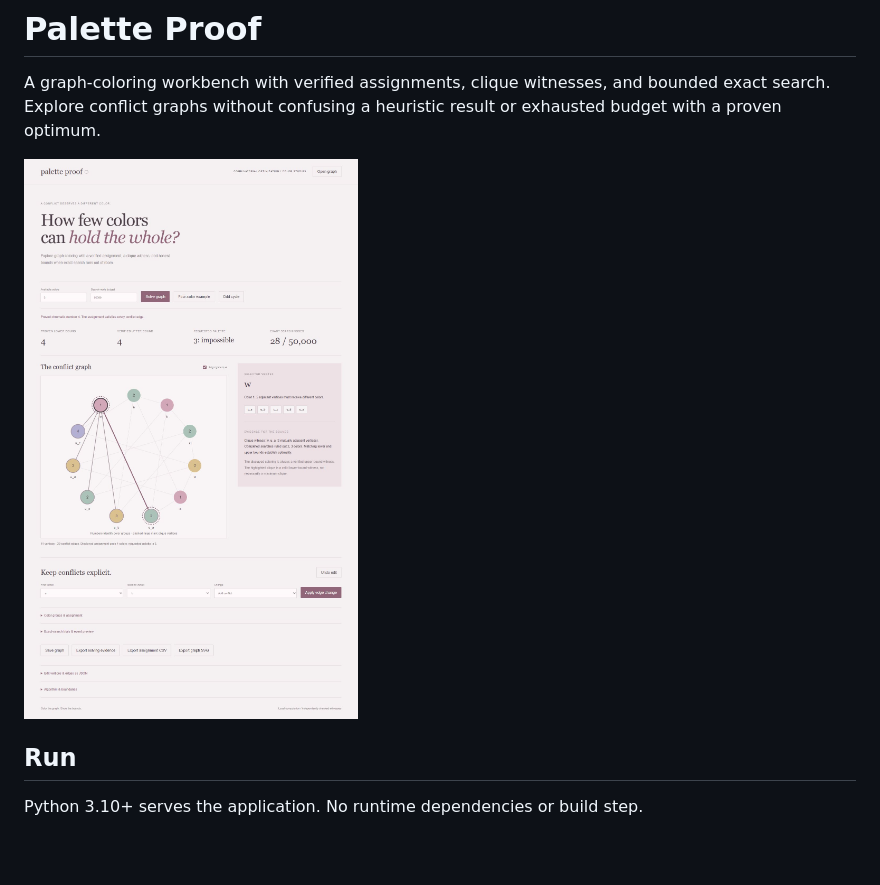
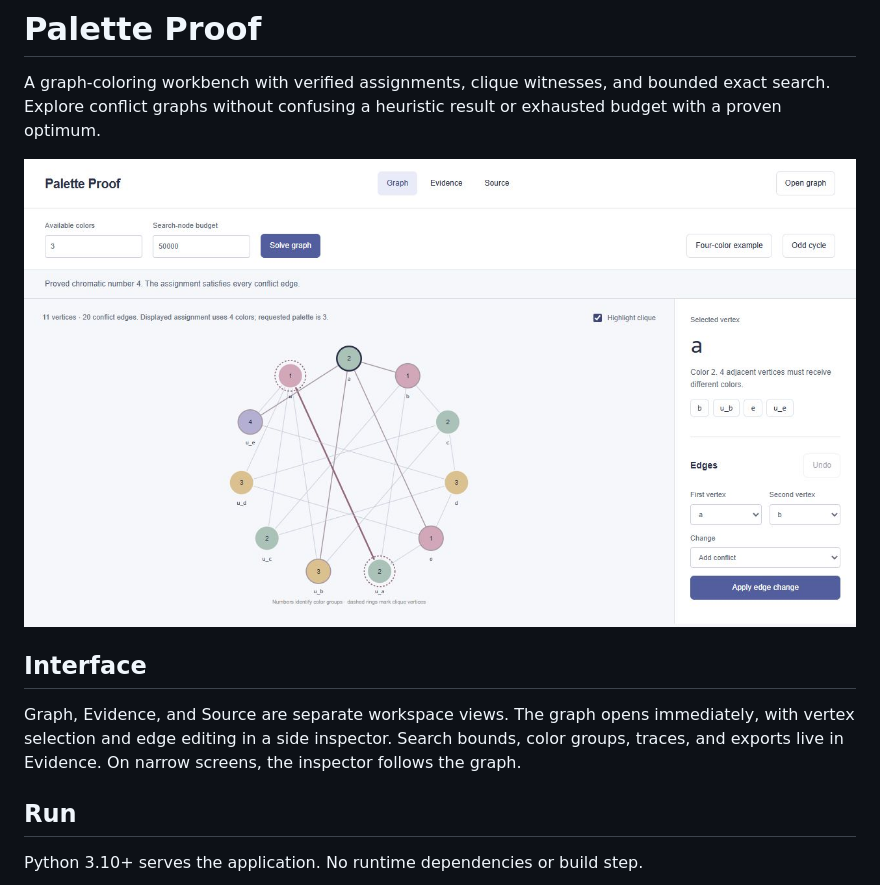
Before and after one commit to Michaelhoang8/palette-proof, a Markdown page: README.md, the part around the change. Rendered like a GitHub page; pictures changed too: docs/workbench.png; blank space fills up the shorter version.

Commit message:
Replace the coloring landing page with graph and evidence workspaces

```diff
--- a/README.md
+++ b/README.md
@@ -3,6 +3,10 @@
 A graph-coloring workbench with verified assignments, clique witnesses, and bounded exact search. Explore conflict graphs without confusing a heuristic result or exhausted budget with a proven optimum.
 
 ![Palette Proof inspecting a clique witness](docs/workbench.png)
+
+## Interface
+
+Graph, Evidence, and Source are separate workspace views. The graph opens immediately, with vertex selection and edge editing in a side inspector. Search bounds, color groups, traces, and exports live in Evidence. On narrow screens, the inspector follows the graph.
 
 ## Run
 
```
Also changed, not shown: 3 other files.
